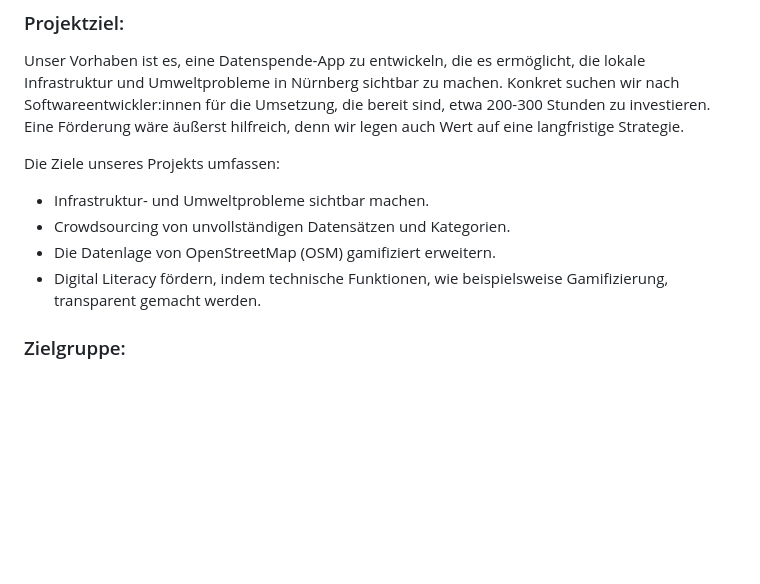
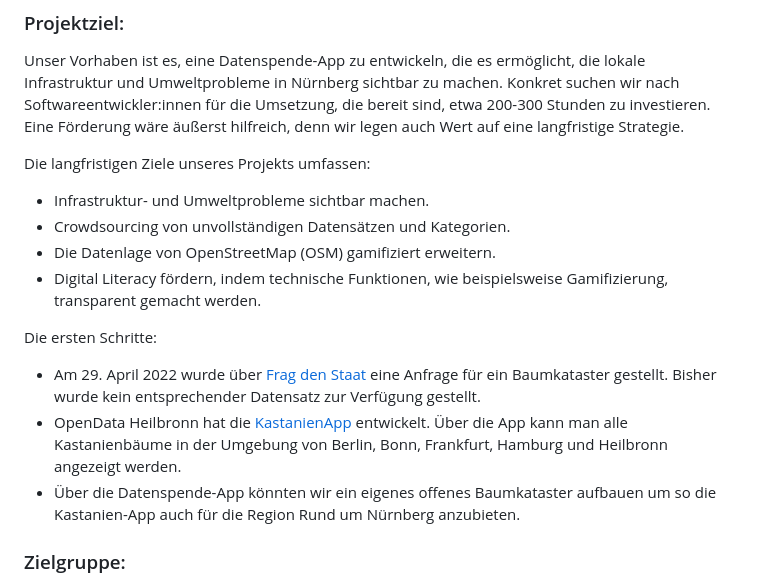
Before and after one commit to opendata-nuernberg/datenspende, a Markdown page: README.md, the part around the change. Drawn GitHub-style; blank space fills up the shorter version.

Commit message:
Update README with project goals and initial steps

```diff
--- a/README.md
+++ b/README.md
@@ -4,11 +4,16 @@
 
 Unser Vorhaben ist es, eine Datenspende-App zu entwickeln, die es ermöglicht, die lokale Infrastruktur und Umweltprobleme in Nürnberg sichtbar zu machen. Konkret suchen wir nach Softwareentwickler:innen für die Umsetzung, die bereit sind, etwa 200-300 Stunden zu investieren. Eine Förderung wäre äußerst hilfreich, denn wir legen auch Wert auf eine langfristige Strategie.
 
-Die Ziele unseres Projekts umfassen:
+Die langfristigen Ziele unseres Projekts umfassen:
 - Infrastruktur- und Umweltprobleme sichtbar machen.
 - Crowdsourcing von unvollständigen Datensätzen und Kategorien.
 - Die Datenlage von OpenStreetMap (OSM) gamifiziert erweitern.
 - Digital Literacy fördern, indem technische Funktionen, wie beispielsweise Gamifizierung, transparent gemacht werden.
+
+Die ersten Schritte:
+- Am 29. April 2022 wurde über [Frag den Staat](https://fragdenstaat.de/anfrage/baumkataster-der-stadt-nurnberg/) eine Anfrage für ein Baumkataster gestellt. Bisher wurde kein entsprechender Datensatz zur Verfügung gestellt.
+- OpenData Heilbronn hat die [KastanienApp](https://github.com/opendata-heilbronn/kastanien-app-ios) entwickelt. Über die App kann man alle Kastanienbäume in der Umgebung von Berlin, Bonn, Frankfurt, Hamburg und Heilbronn angezeigt werden.
+- Über die Datenspende-App könnten wir ein eigenes offenes Baumkataster aufbauen um so die Kastanien-App auch für die Region Rund um Nürnberg anzubieten.
 
 ### Zielgruppe:
 
```
